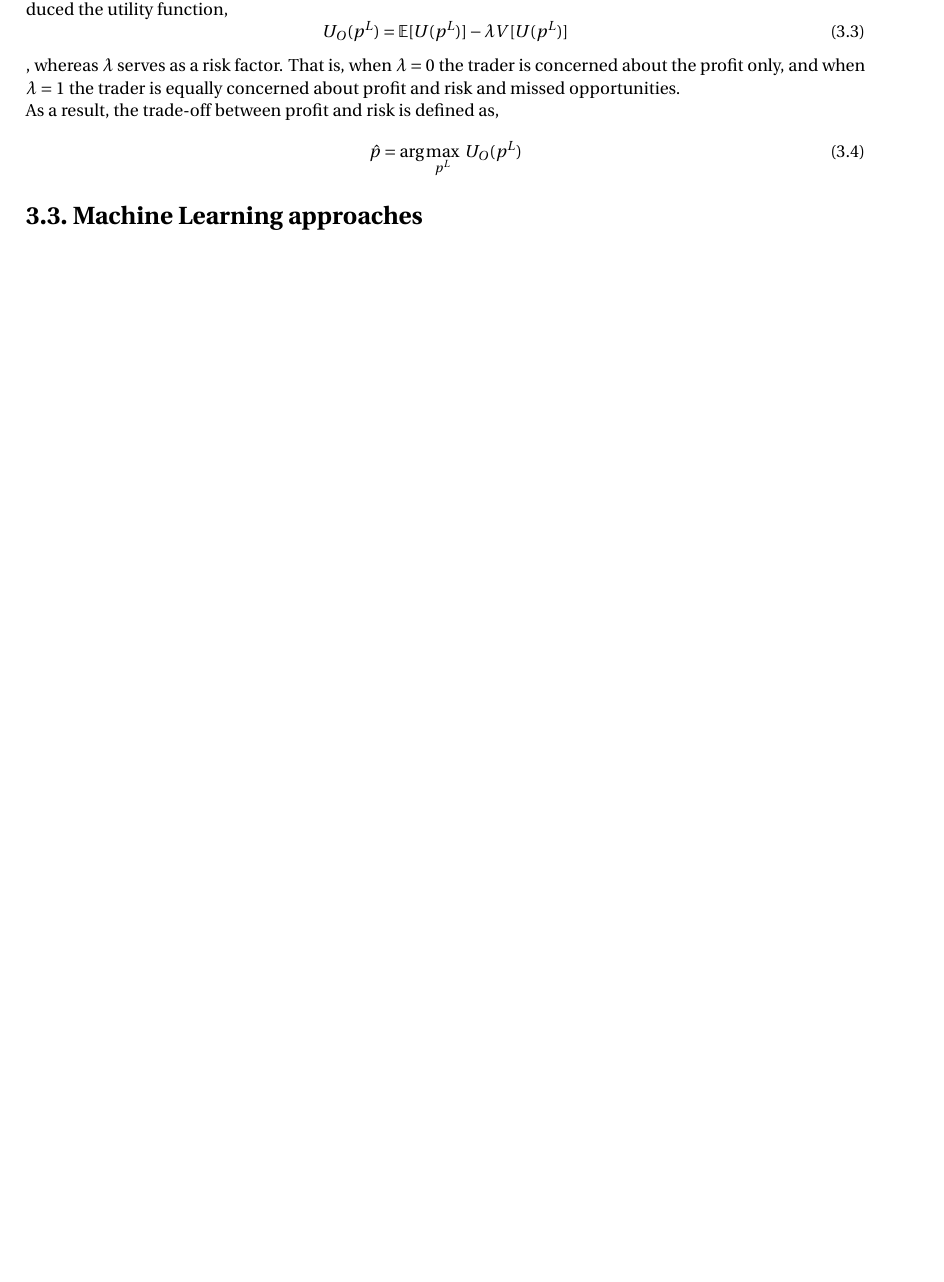
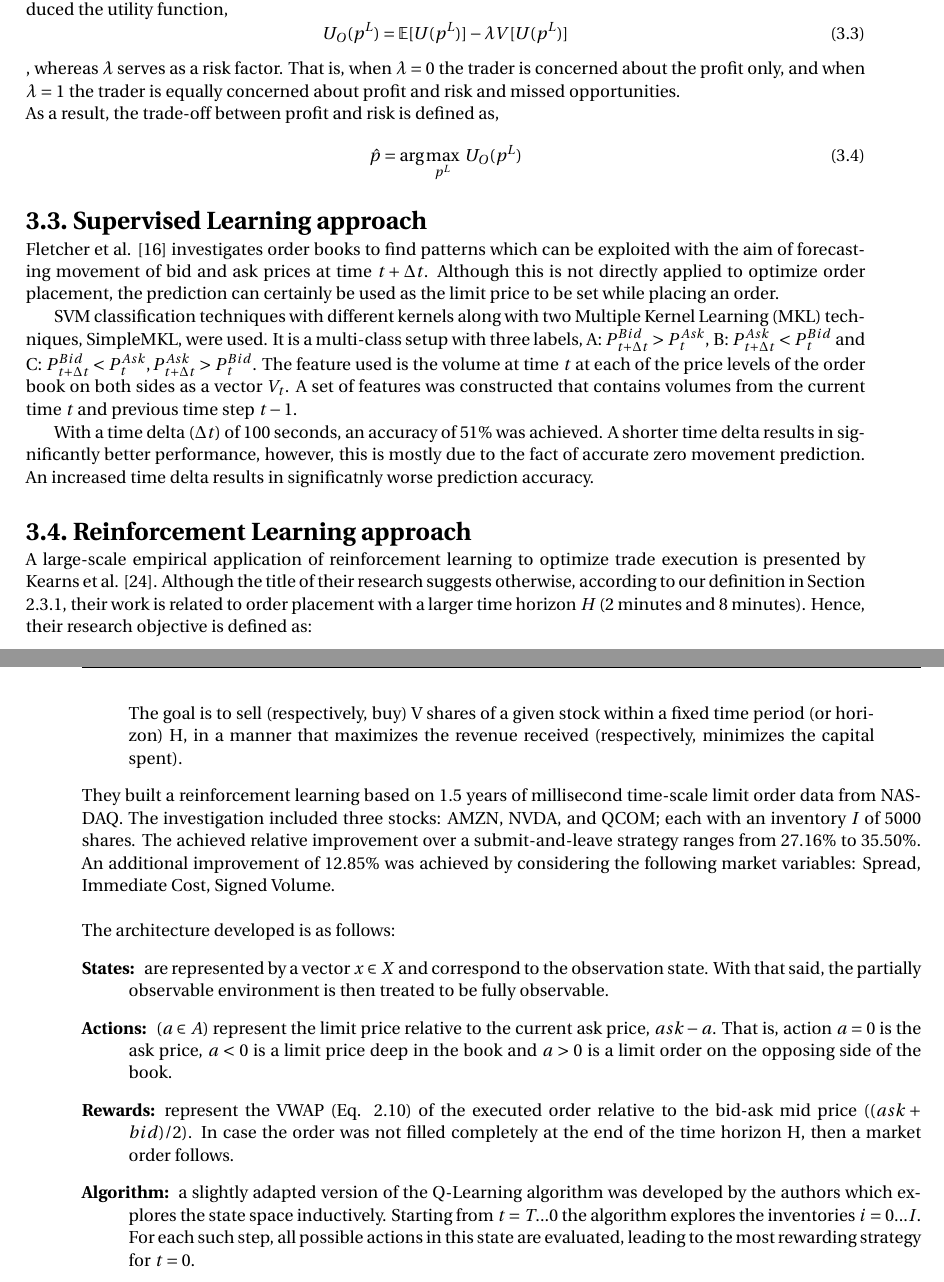
Before and after one commit to mjuchli/ctc-executioner, a LaTeX thesis (report/report.tex, which reads report/chapter-3.tex): part of page 27 of 38 before the commit and two parts of pages 27 and 28 of 38 after it, the two joined at a grey line, cut so that both start at the same text, the shorter picture padded with empty space. Compiled offline with pdfLaTeX.

Commit message:
[Doc] related work draft done

```diff
--- a/report/chapter-3.tex
+++ b/report/chapter-3.tex
@@ -108,4 +108,43 @@ As a result, the trade-off between profit and risk is defined as,
 \end{equation}
 
 
-\section{Machine Learning approaches}
+\section{Supervised Learning approach}
+
+Fletcher et al. \cite{fletcher2010multiple} investigates order books to find patterns which can be exploited with the aim of forecasting movement of bid and ask prices at time $t+\Delta{t}$.
+Although this is not directly applied to optimize order placement, the prediction can certainly be used as the limit price to be set while placing an order.
+
+SVM classification techniques with different kernels along with two Multiple Kernel Learning (MKL) techniques, SimpleMKL, were used.
+It is a multi-class setup with three labels, A: $P_{t+\Delta{t}}^{Bid} > P_t^{Ask}$, B: $P_{t+\Delta{t}}^{Ask} < P_t^{Bid}$ and C: $P_{t+\Delta{t}}^{Bid} < P_t^{Ask}, P_{t+\Delta{t}}^{Ask} > P_t^{Bid}$.
+The feature used is the volume at time $t$ at each of the price levels of the order book on both sides as a vector $V_t$.
+A set of features was constructed that contains volumes from the current time $t$ and previous time step $t-1$.
+
+With a time delta ($\Delta{t}$) of 100 seconds, an accuracy of 51\% was achieved.
+A shorter time delta results in significantly better performance, however, this is mostly due to the fact of accurate zero movement prediction.
+An increased time delta results in significatnly worse prediction accuracy.
+
+\section{Reinforcement Learning approach}
+
+A large-scale empirical application of reinforcement learning to optimize trade execution is presented by Kearns et al. \cite{nevmyvaka2006reinforcement}.
+Although the title of their research suggests otherwise, according to our definition in Section \ref{sec:execution-definition}, their work is related to order placement with a larger time horizon $H$ (2 minutes and 8 minutes).
+Hence, their research objective is defined as:
+\begin{quote}
+    The goal is to sell (respectively, buy) V shares of a given stock within a fixed time period (or horizon) H, in a manner that maximizes the revenue received (respectively, minimizes the capital spent).
+\end{quote}
+They built a reinforcement learning based on 1.5 years of millisecond time-scale limit order data from NASDAQ.
+The investigation included three stocks: AMZN, NVDA, and QCOM; each with an inventory $I$ of 5000 shares.
+The achieved relative improvement over a submit-and-leave strategy ranges from 27.16\% to 35.50\%.
+An additional improvement of 12.85\% was achieved by considering the following market variables: Spread, Immediate Cost, Signed Volume.
+\\
+\\
+The architecture developed is as follows:
+\begin{description}
+    \item[States:] are represented by a vector $x \in X$ and correspond to the observation state.
+    With that said, the partially observable environment is then treated to be fully observable.
+    \item[Actions:] ($a \in A$) represent the limit price relative to the current ask price, $ask - a$. That is, action $a = 0$ is the ask price, $a < 0$ is a limit price deep in the book and $a > 0$ is a limit order on the opposing side of the book.
+    \item[Rewards:] represent the VWAP (Eq. \ref{eq:vwap}) of the executed order relative to the bid-ask mid price ($(ask + bid) / 2$).
+    In case the order was not filled completely at the end of the time horizon H, then a market order follows.
+    \item[Algorithm:] a slightly adapted version of the Q-Learning algorithm was developed by the authors which explores the state space inductively.
+    Starting from $t=T...0$ the algorithm explores the inventories $i=0...I$.
+    For each such step, all possible actions in this state are evaluated, leading to the most rewarding strategy for $t=0$.
+
+\end{description}
```
Also changed, not shown: report/chapter-2.tex (+2 -2 lines), report/report.bib (+8 -0 lines).
